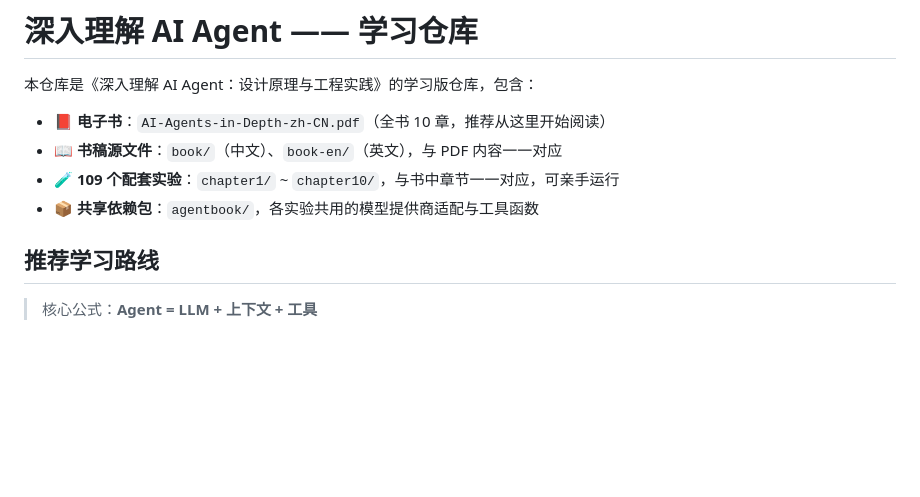
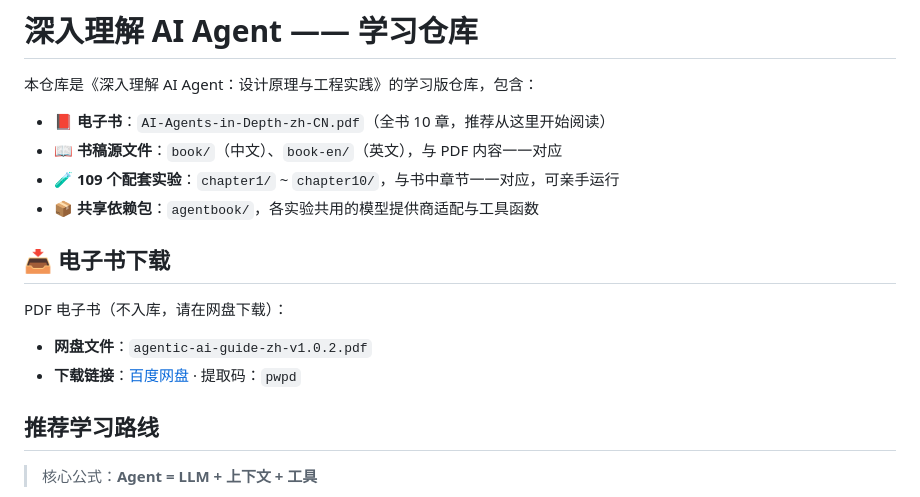
Before and after one commit to TCcjx/Agent_book, a Markdown page: README.md, the part around the change. GitHub-like rendering; blank space fills up the shorter version.

Commit message:
docs: add Baidu netdisk download link for the ebook PDF

```diff
--- a/README.md
+++ b/README.md
@@ -6,6 +6,13 @@
 - 📖 **书稿源文件**：`book/`（中文）、`book-en/`（英文），与 PDF 内容一一对应
 - 🧪 **109 个配套实验**：`chapter1/` ~ `chapter10/`，与书中章节一一对应，可亲手运行
 - 📦 **共享依赖包**：`agentbook/`，各实验共用的模型提供商适配与工具函数
+
+## 📥 电子书下载
+
+PDF 电子书（不入库，请在网盘下载）：
+
+- **网盘文件**：`agentic-ai-guide-zh-v1.0.2.pdf`
+- **下载链接**：[百度网盘](https://pan.baidu.com/s/1RnVq7bCiHihlm7wUYYvh8w?pwd=pwpd) · 提取码：`pwpd`
 
 ## 推荐学习路线
 
```
